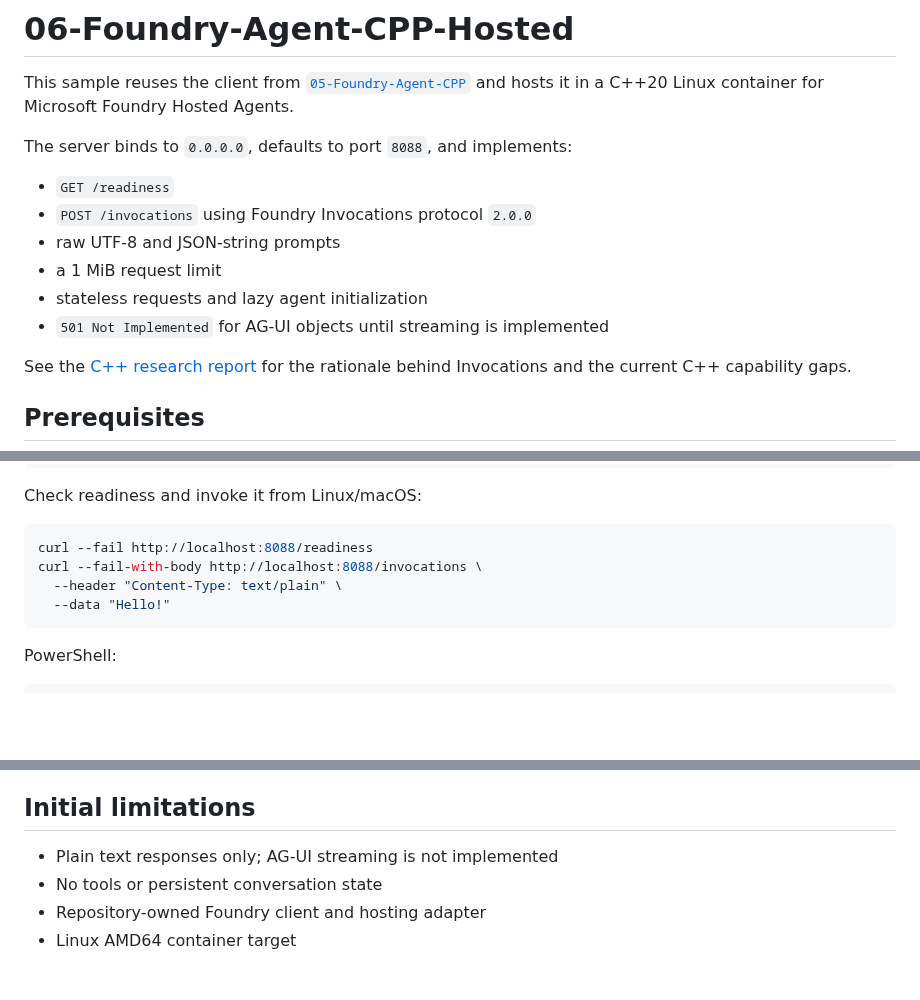
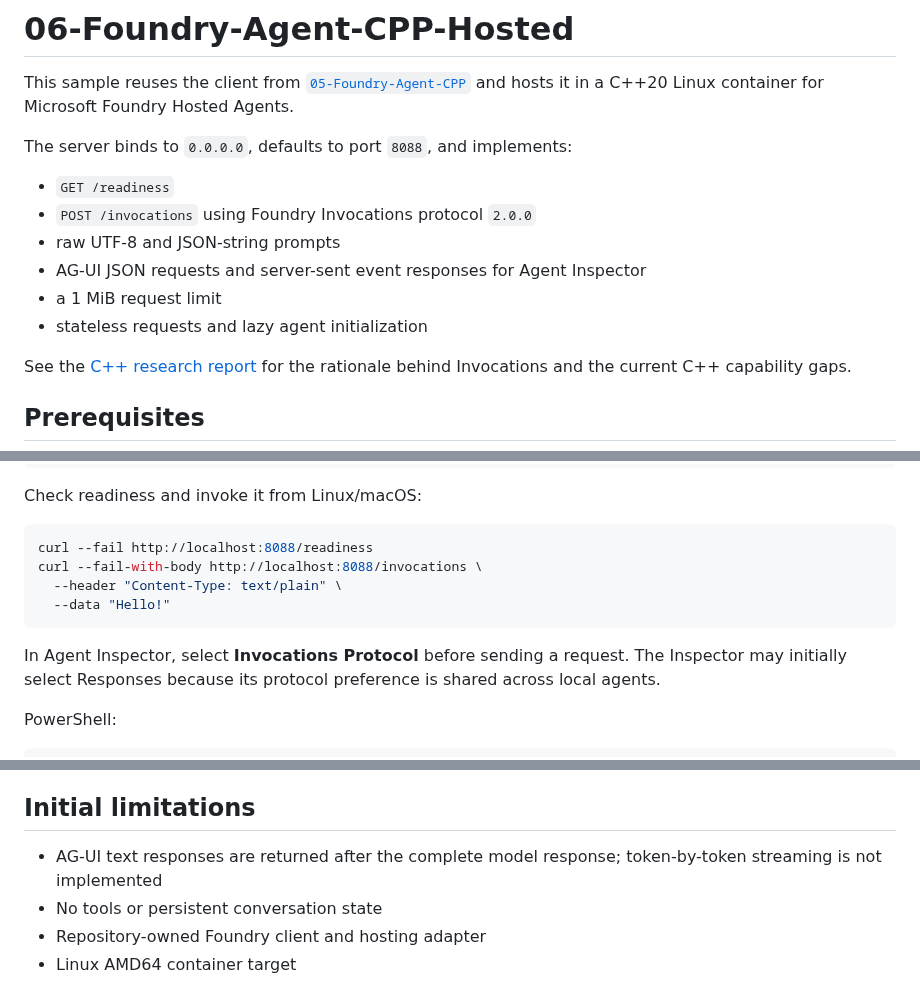
Before and after one commit to Azure-Samples/microsoft-foundry-hosted-agents, a Markdown page: 06-Foundry-Agent-CPP-Hosted/README.md, 3 parts joined by grey strips. GitHub-like rendering; blank space fills up the shorter version.

````diff
--- a/06-Foundry-Agent-CPP-Hosted/README.md
+++ b/06-Foundry-Agent-CPP-Hosted/README.md
@@ -7,9 +7,9 @@ The server binds to `0.0.0.0`, defaults to port `8088`, and implements:
 - `GET /readiness`
 - `POST /invocations` using Foundry Invocations protocol `2.0.0`
 - raw UTF-8 and JSON-string prompts
+- AG-UI JSON requests and server-sent event responses for Agent Inspector
 - a 1 MiB request limit
 - stateless requests and lazy agent initialization
-- `501 Not Implemented` for AG-UI objects until streaming is implemented
 
 See the [C++ research report](../docs/research/cpp-agents-with-microsoft-foundry.md) for the rationale behind Invocations and the current C++ capability gaps.
 
@@ -57,6 +57,10 @@ curl --fail-with-body http://localhost:8088/invocations \
   --data "Hello!"
 ```
 
+In Agent Inspector, select **Invocations Protocol** before sending a request.
+The Inspector may initially select Responses because its protocol preference is
+shared across local agents.
+
 PowerShell:
 
 ```powershell
@@ -94,7 +98,7 @@ Deployment and managed-identity behavior must be validated in your own Foundry e
 
 ## Initial limitations
 
-- Plain text responses only; AG-UI streaming is not implemented
+- AG-UI text responses are returned after the complete model response; token-by-token streaming is not implemented
 - No tools or persistent conversation state
 - Repository-owned Foundry client and hosting adapter
 - Linux AMD64 container target
````
Also changed, not shown: README.md (+13 -78 lines), docs/run-hosted-agents-locally.md (added, +154 -0 lines), docs/images/hosted-agent-cpp.jpg (added), docs/images/hosted-agent-csharp.jpg (added), docs/images/hosted-agent-go.jpg (added), 9 other files.
